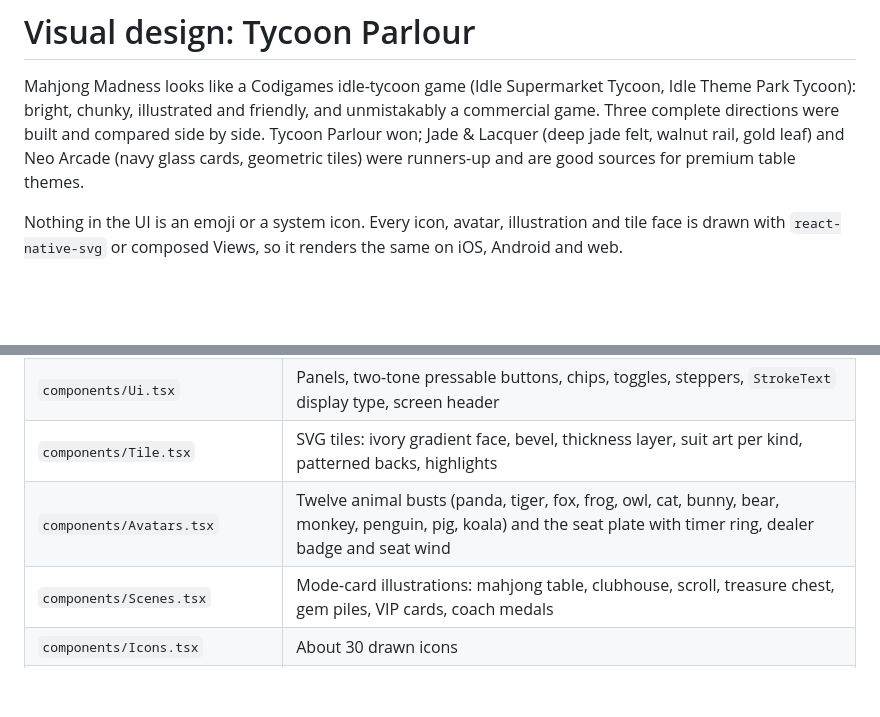
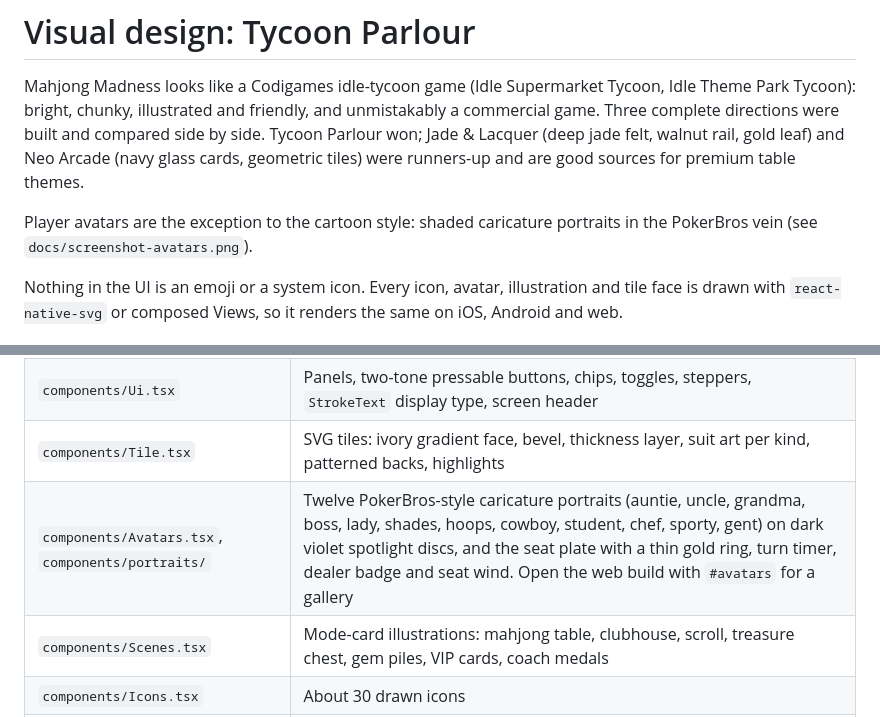
Before and after one commit to ameerthadani2/Mah-jong-Madness, a Markdown page: docs/DESIGN.md, 2 parts joined by grey strips. GitHub-like rendering; blank space fills up the shorter version.

Commit message:
Docs: portrait avatars in the design guide, with a gallery screenshot
Co-Authored-By: Claude Opus 5.5 <noreply@anthropic.com>
Claude-Session: https://claude.ai/code/session_01UKgEJyrHUcs2SQqTb4vSxP

```diff
--- a/docs/DESIGN.md
+++ b/docs/DESIGN.md
@@ -1,6 +1,8 @@
 # Visual design: Tycoon Parlour
 
 Mahjong Madness looks like a Codigames idle-tycoon game (Idle Supermarket Tycoon, Idle Theme Park Tycoon): bright, chunky, illustrated and friendly, and unmistakably a commercial game. Three complete directions were built and compared side by side. Tycoon Parlour won; Jade & Lacquer (deep jade felt, walnut rail, gold leaf) and Neo Arcade (navy glass cards, geometric tiles) were runners-up and are good sources for premium table themes.
+
+Player avatars are the exception to the cartoon style: shaded caricature portraits in the PokerBros vein (see `docs/screenshot-avatars.png`).
 
 Nothing in the UI is an emoji or a system icon. Every icon, avatar, illustration and tile face is drawn with `react-native-svg` or composed Views, so it renders the same on iOS, Android and web.
 
@@ -11,7 +13,7 @@ Nothing in the UI is an emoji or a system icon. Every icon, avatar, illustration
 | `theme.ts` | Colour, radius, spacing and font tokens; text helpers that keep Chinese on the system CJK font |
 | `components/Ui.tsx` | Panels, two-tone pressable buttons, chips, toggles, steppers, `StrokeText` display type, screen header |
 | `components/Tile.tsx` | SVG tiles: ivory gradient face, bevel, thickness layer, suit art per kind, patterned backs, highlights |
-| `components/Avatars.tsx` | Twelve animal busts (panda, tiger, fox, frog, owl, cat, bunny, bear, monkey, penguin, pig, koala) and the seat plate with timer ring, dealer badge and seat wind |
+| `components/Avatars.tsx`, `components/portraits/` | Twelve PokerBros-style caricature portraits (auntie, uncle, grandma, boss, lady, shades, hoops, cowboy, student, chef, sporty, gent) on dark violet spotlight discs, and the seat plate with a thin gold ring, turn timer, dealer badge and seat wind. Open the web build with `#avatars` for a gallery |
 | `components/Scenes.tsx` | Mode-card illustrations: mahjong table, clubhouse, scroll, treasure chest, gem piles, VIP cards, coach medals |
 | `components/Icons.tsx` | About 30 drawn icons |
 | `components/Emotes.tsx` | Eight drawn emotes and the quick-chat picker |
```
Also changed, not shown: docs/screenshot-avatars.png (added).
